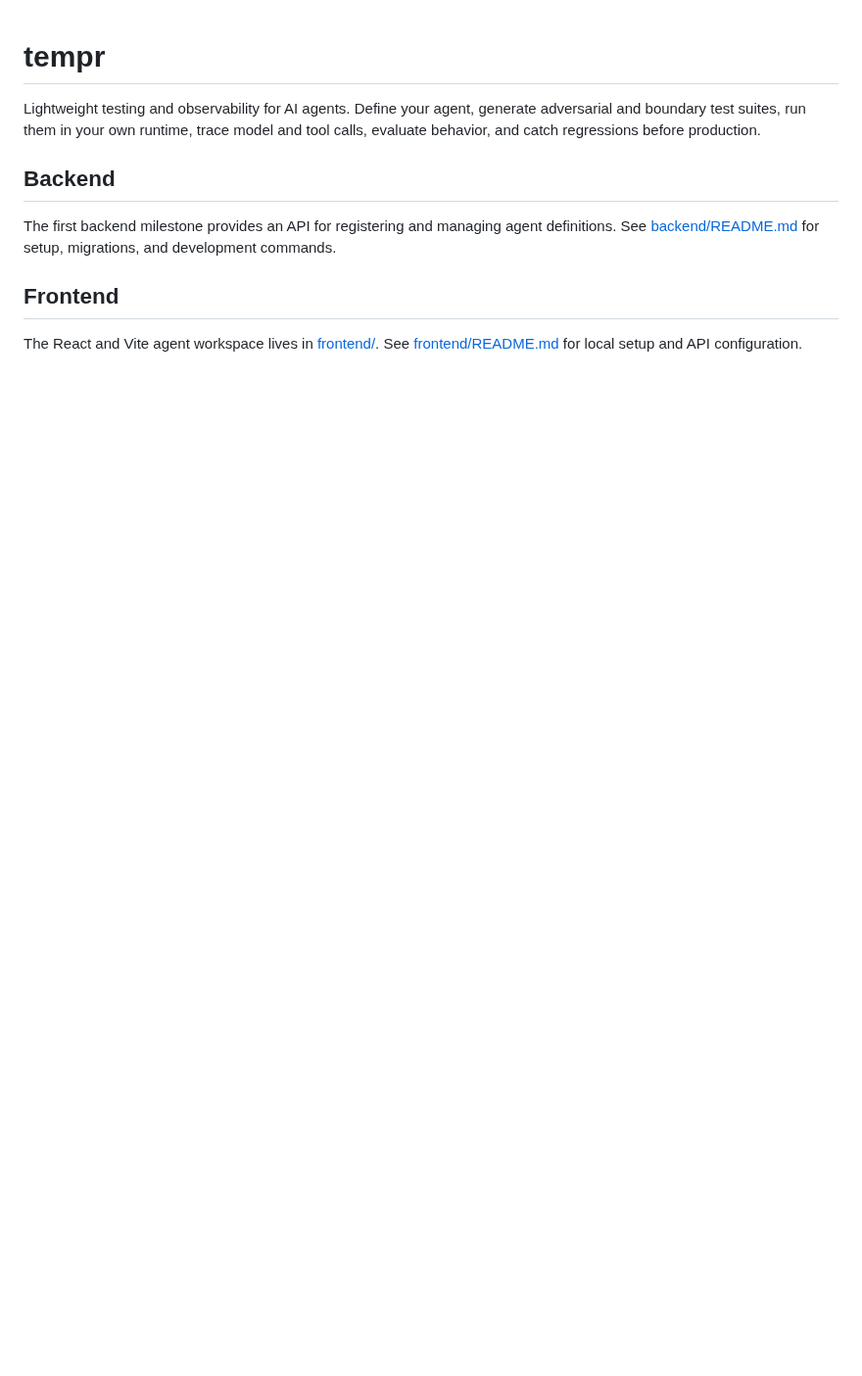
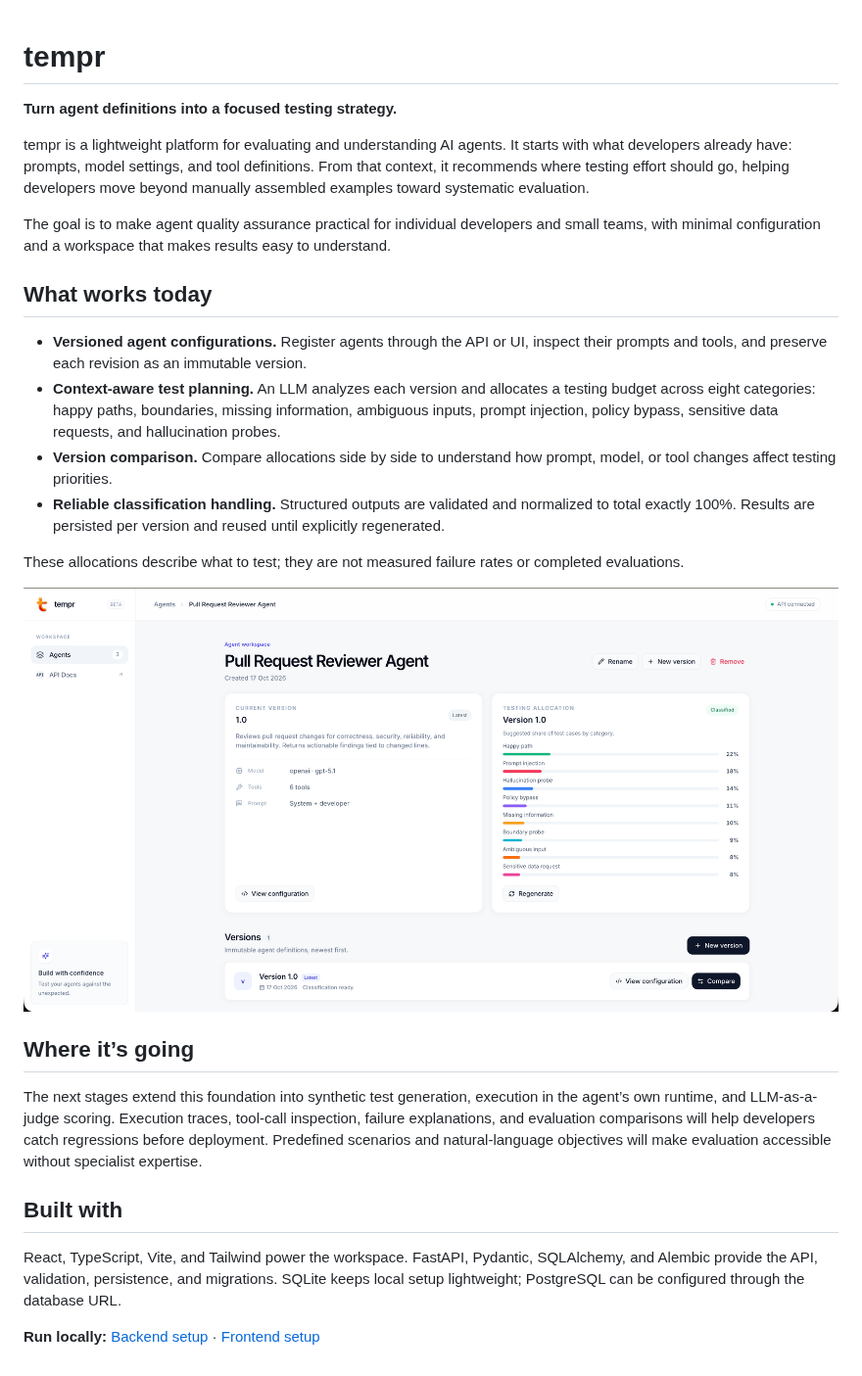
Before and after one commit to taianto/tempr, a Markdown page: README.md, the part around the change. Shown at 98% size. Rendered like a GitHub page; pictures changed too: docs/images/classifications-ui.png (added); blank space fills up the shorter version.

Commit message:
added more information to readme and added logo

```diff
--- a/README.md
+++ b/README.md
@@ -1,11 +1,28 @@
 # tempr
 
-Lightweight testing and observability for AI agents. Define your agent, generate adversarial and boundary test suites, run them in your own runtime, trace model and tool calls, evaluate behavior, and catch regressions before production.
+**Turn agent definitions into a focused testing strategy.**
 
-## Backend
+tempr is a lightweight platform for evaluating and understanding AI agents. It starts with what developers already have: prompts, model settings, and tool definitions. From that context, it recommends where testing effort should go, helping developers move beyond manually assembled examples toward systematic evaluation.
 
-The first backend milestone provides an API for registering and managing agent definitions. See [backend/README.md](backend/README.md) for setup, migrations, and development commands.
+The goal is to make agent quality assurance practical for individual developers and small teams, with minimal configuration and a workspace that makes results easy to understand.
 
-## Frontend
+## What works today
 
-The React and Vite agent workspace lives in [frontend/](frontend/). See [frontend/README.md](frontend/README.md) for local setup and API configuration.
+- **Versioned agent configurations.** Register agents through the API or UI, inspect their prompts and tools, and preserve each revision as an immutable version.
+- **Context-aware test planning.** An LLM analyzes each version and allocates a testing budget across eight categories: happy paths, boundaries, missing information, ambiguous inputs, prompt injection, policy bypass, sensitive data requests, and hallucination probes.
+- **Version comparison.** Compare allocations side by side to understand how prompt, model, or tool changes affect testing priorities.
+- **Reliable classification handling.** Structured outputs are validated and normalized to total exactly 100%. Results are persisted per version and reused until explicitly regenerated.
+
+These allocations describe what to test; they are not measured failure rates or completed evaluations.
+
+![Agent workspace showing classification allocations](docs/images/classifications-ui.png)
+
+## Where it’s going
+
+The next stages extend this foundation into synthetic test generation, execution in the agent’s own runtime, and LLM-as-a-judge scoring. Execution traces, tool-call inspection, failure explanations, and evaluation comparisons will help developers catch regressions before deployment. Predefined scenarios and natural-language objectives will make evaluation accessible without specialist expertise.
+
+## Built with
+
+React, TypeScript, Vite, and Tailwind power the workspace. FastAPI, Pydantic, SQLAlchemy, and Alembic provide the API, validation, persistence, and migrations. SQLite keeps local setup lightweight; PostgreSQL can be configured through the database URL.
+
+**Run locally:** [Backend setup](backend/README.md) · [Frontend setup](frontend/README.md)
```
Also changed, not shown: 5 other files.
